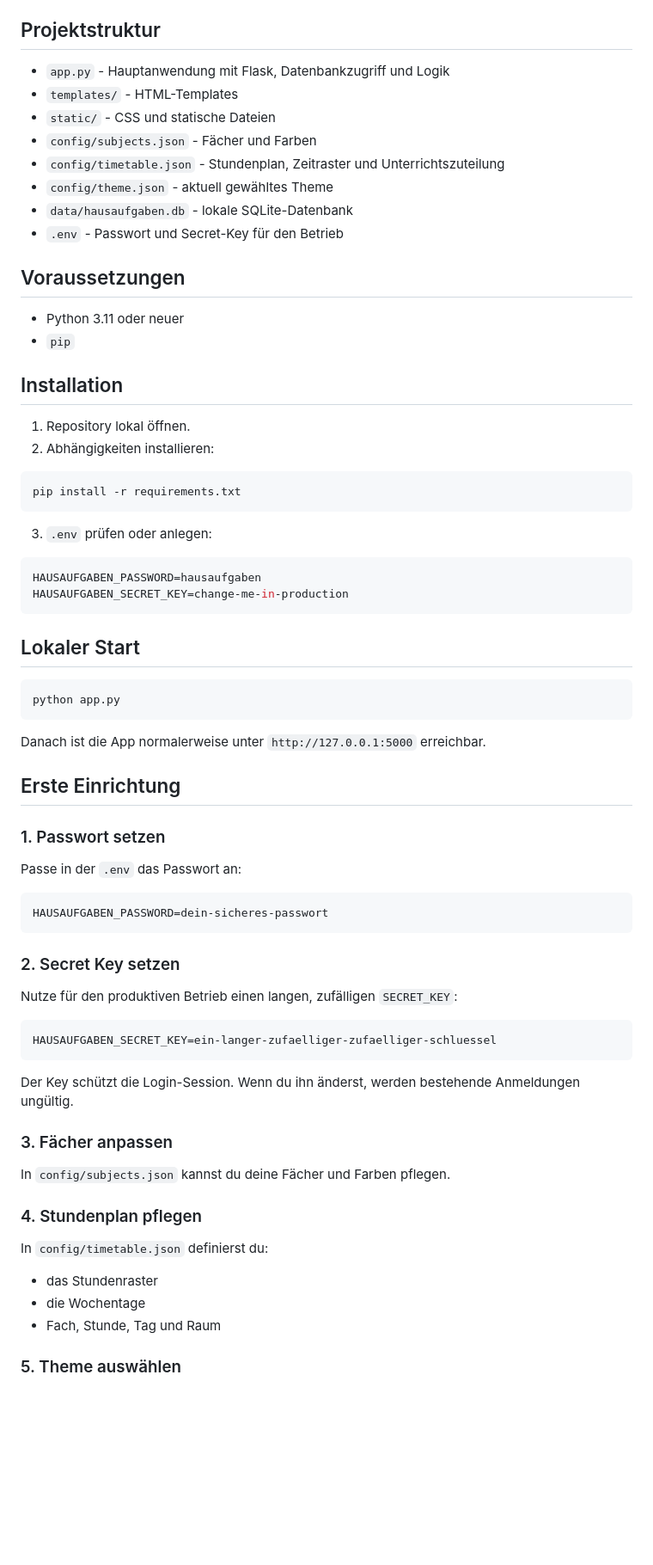
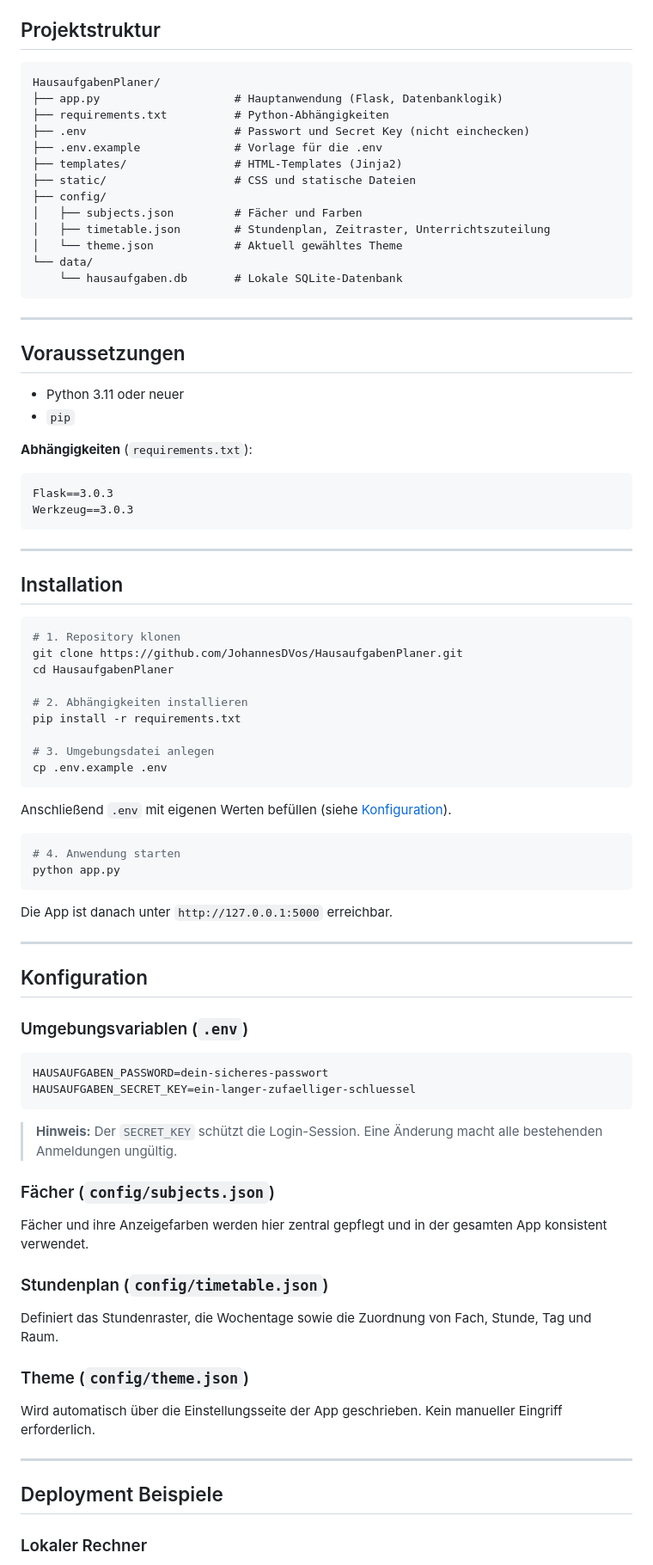
Before and after one commit to JohannesDVos/HausaufgabenPlaner, a Markdown page: README.md, the part around one of its changes. Shown at 86% size. Drawn GitHub-style; blank space fills up the shorter version.

````diff
--- a/README.md
+++ b/README.md
@@ -55,75 +70,89 @@ Danke an David M. Vos für die Idee und Inspiration zu diesem Projekt:
 
 ## Projektstruktur
 
-- `app.py` - Hauptanwendung mit Flask, Datenbankzugriff und Logik
-- `templates/` - HTML-Templates
-- `static/` - CSS und statische Dateien
-- `config/subjects.json` - Fächer und Farben
-- `config/timetable.json` - Stundenplan, Zeitraster und Unterrichtszuteilung
-- `config/theme.json` - aktuell gewähltes Theme
-- `data/hausaufgaben.db` - lokale SQLite-Datenbank
-- `.env` - Passwort und Secret-Key für den Betrieb
+```
+HausaufgabenPlaner/
+├── app.py                    # Hauptanwendung (Flask, Datenbanklogik)
+├── requirements.txt          # Python-Abhängigkeiten
+├── .env                      # Passwort und Secret Key (nicht einchecken)
+├── .env.example              # Vorlage für die .env
+├── templates/                # HTML-Templates (Jinja2)
+├── static/                   # CSS und statische Dateien
+├── config/
+│   ├── subjects.json         # Fächer und Farben
+│   ├── timetable.json        # Stundenplan, Zeitraster, Unterrichtszuteilung
+│   └── theme.json            # Aktuell gewähltes Theme
+└── data/
+    └── hausaufgaben.db       # Lokale SQLite-Datenbank
+```
+
+---
 
 ## Voraussetzungen
 
 - Python 3.11 oder neuer
 - `pip`
 
+**Abhängigkeiten** (`requirements.txt`):
+
+```
+Flask==3.0.3
+Werkzeug==3.0.3
+```
+
+---
+
 ## Installation
 
-1. Repository lokal öffnen.
-2. Abhängigkeiten installieren:
+```bash
+# 1. Repository klonen
+git clone https://github.com/JohannesDVos/HausaufgabenPlaner.git
+cd HausaufgabenPlaner
+
+# 2. Abhängigkeiten installieren
+pip install -r requirements.txt
+
+# 3. Umgebungsdatei anlegen
+cp .env.example .env
+```
+
+Anschließend `.env` mit eigenen Werten befüllen (siehe [Konfiguration](#konfiguration)).
 
 ```bash
-pip install -r requirements.txt
-```
-
-3. `.env` prüfen oder anlegen:
-
-```env
-HAUSAUFGABEN_PASSWORD=hausaufgaben
-HAUSAUFGABEN_SECRET_KEY=change-me-in-production
-```
-
-## Lokaler Start
-
-```bash
+# 4. Anwendung starten
 python app.py
 ```
 
-Danach ist die App normalerweise unter `http://127.0.0.1:5000` erreichbar.
+Die App ist danach unter `http://127.0.0.1:5000` erreichbar.
 
-## Erste Einrichtung
+---
 
-### 1. Passwort setzen
+## Konfiguration
 
-Passe in der `.env` das Passwort an:
+### Umgebungsvariablen (`.env`)
 
 ```env
 HAUSAUFGABEN_PASSWORD=dein-sicheres-passwort
+HAUSAUFGABEN_SECRET_KEY=ein-langer-zufaelliger-schluessel
 ```
 
-### 2. Secret Key setzen
+> **Hinweis:** Der `SECRET_KEY` schützt die Login-Session. Eine Änderung macht alle bestehenden Anmeldungen ungültig.
 
-Nutze für den produktiven Betrieb einen langen, zufälligen `SECRET_KEY`:
+### Fächer (`config/subjects.json`)
 
-```env
-HAUSAUFGABEN_SECRET_KEY=ein-langer-zufaelliger-zufaelliger-schluessel
-```
+Fächer und ihre Anzeigefarben werden hier zentral gepflegt und in der gesamten App konsistent verwendet.
 
-Der Key schützt die Login-Session. Wenn du ihn änderst, werden bestehende Anmeldungen ungültig.
+### Stundenplan (`config/timetable.json`)
 
-### 3. Fächer anpassen
+Definiert das Stundenraster, die Wochentage sowie die Zuordnung von Fach, Stunde, Tag und Raum.
 
-In `config/subjects.json` kannst du deine Fächer und Farben pflegen.
+### Theme (`config/theme.json`)
 
-### 4. Stundenplan pflegen
+Wird automatisch über die Einstellungsseite der App geschrieben. Kein manueller Eingriff erforderlich.
 
-In `config/timetable.json` definierst du:
+---
 
-- das Stundenraster
-- die Wochentage
-- Fach, Stunde, Tag und Raum
+## Deployment Beispiele
 
-### 5. Theme auswählen
+### Lokaler Rechner
 
````
Also changed, not shown: other parts of README.md (+89 -108 lines).
